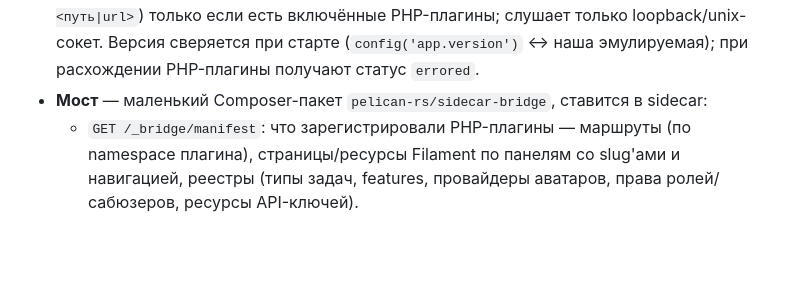
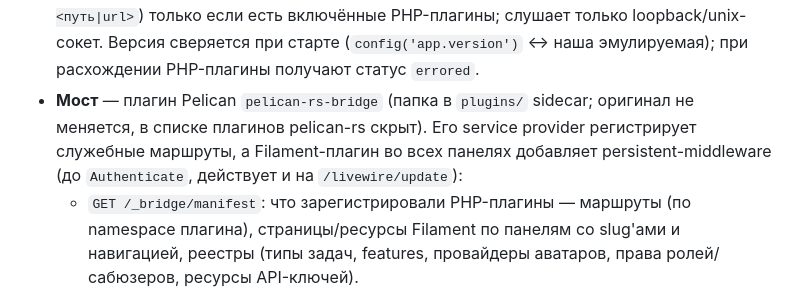
Before and after one commit to PalMeany/pelican-rust, a Markdown page: docs/decisions/0020-php-sidecar.md, the part around the change. Rendered like a GitHub page; blank space fills up the shorter version.

Commit message:
ADR-0020: the bridge is a Pelican plugin with a persistent panel middleware
Co-Authored-By: Claude Opus 5.5 <noreply@anthropic.com>

```diff
--- a/docs/decisions/0020-php-sidecar.md
+++ b/docs/decisions/0020-php-sidecar.md
@@ -15,7 +15,9 @@ pelican-rs не использует PHP-форматы сессий/очере
   запускает и контролирует его (`PANEL_PHP_SIDECAR=<путь|url>`) только если есть включённые PHP-плагины;
   слушает только loopback/unix-сокет. Версия сверяется при старте (`config('app.version')` ↔ наша
   эмулируемая); при расхождении PHP-плагины получают статус `errored`.
-- **Мост** — маленький Composer-пакет `pelican-rs/sidecar-bridge`, ставится в sidecar:
+- **Мост** — плагин Pelican `pelican-rs-bridge` (папка в `plugins/` sidecar; оригинал не меняется, в списке
+  плагинов pelican-rs скрыт). Его service provider регистрирует служебные маршруты, а Filament-плагин во всех
+  панелях добавляет persistent-middleware (до `Authenticate`, действует и на `/livewire/update`):
   - `GET /_bridge/manifest`: что зарегистрировали PHP-плагины — маршруты (по namespace плагина),
     страницы/ресурсы Filament по панелям со slug'ами и навигацией, реестры (типы задач, features,
     провайдеры аватаров, права ролей/сабюзеров, ресурсы API-ключей).
```
Also changed, not shown: PLAN.md (+1 -1 lines).
